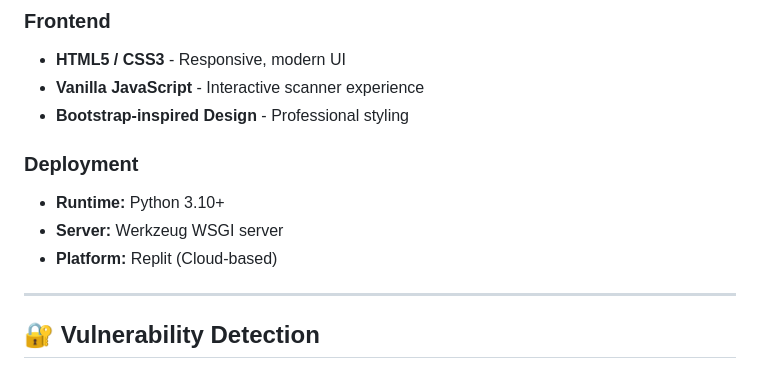
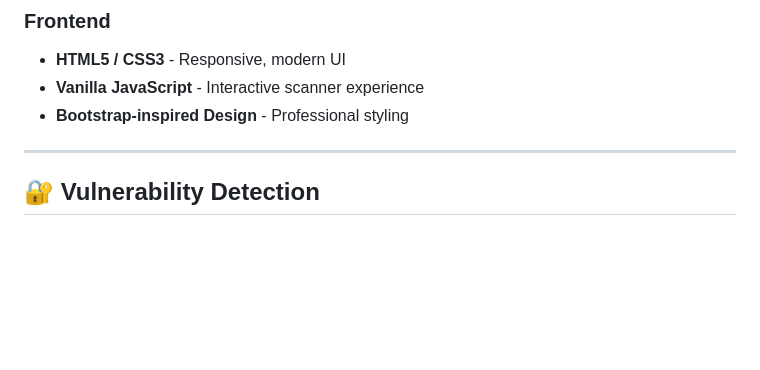
Before and after one commit to MRVOIDX/SecureMCP, a Markdown page: README.md, the part around the change. Drawn GitHub-style; blank space fills up the shorter version.

```diff
--- a/README.md
+++ b/README.md
@@ -74,11 +74,6 @@ Perfect for university projects, open-source contributions, and production appli
 - **HTML5 / CSS3** - Responsive, modern UI
 - **Vanilla JavaScript** - Interactive scanner experience
 - **Bootstrap-inspired Design** - Professional styling
-
-### Deployment
-- **Runtime:** Python 3.10+
-- **Server:** Werkzeug WSGI server
-- **Platform:** Replit (Cloud-based)
 
 ---
 
```
